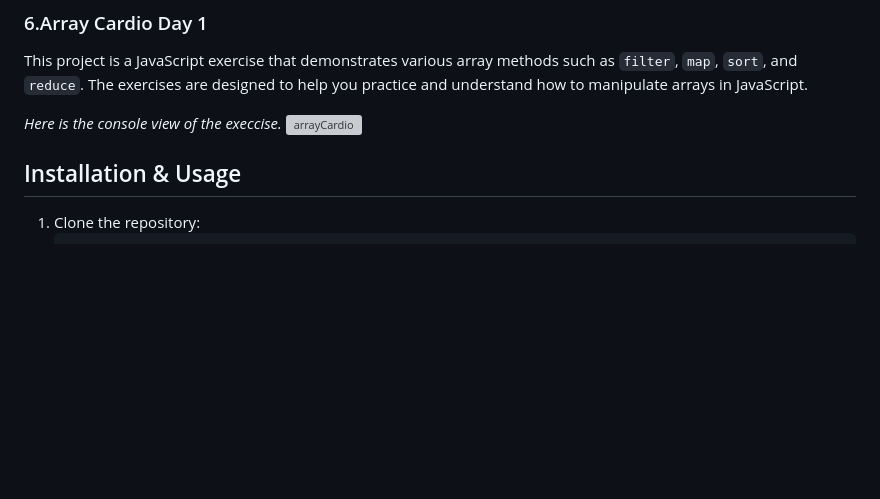
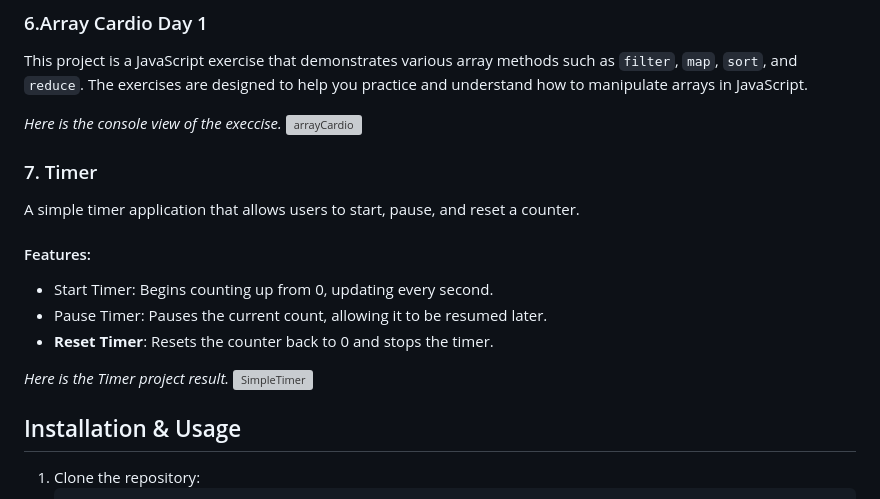
Before and after one commit to Baljann/30-day-vanilla-js, a Markdown page: README.md, the part around the change. Drawn GitHub-style; blank space fills up the shorter version; grey boxes are pictures that could not be loaded.

```diff
--- a/README.md
+++ b/README.md
@@ -76,6 +76,18 @@ This project is a JavaScript exercise that demonstrates various array methods su
 ![arrayCardio](https://github.com/user-attachments/assets/97a71b0c-41a4-4b6e-9ea3-8bc699534bcc)
 
 
+### 7. Timer
+A simple timer application that allows users to start, pause, and reset a counter.
+
+#### Features:
+- Start Timer: Begins counting up from 0, updating every second.
+- Pause Timer: Pauses the current count, allowing it to be resumed later.
+- **Reset Timer**: Resets the counter back to 0 and stops the timer.
+
+*Here is the Timer project result.*
+![SimpleTimer](https://github.com/user-attachments/assets/a0ad83ed-18bb-4432-85a2-f1a6886b09c2)
+
+
 
 ## Installation & Usage
 1. Clone the repository:
```
